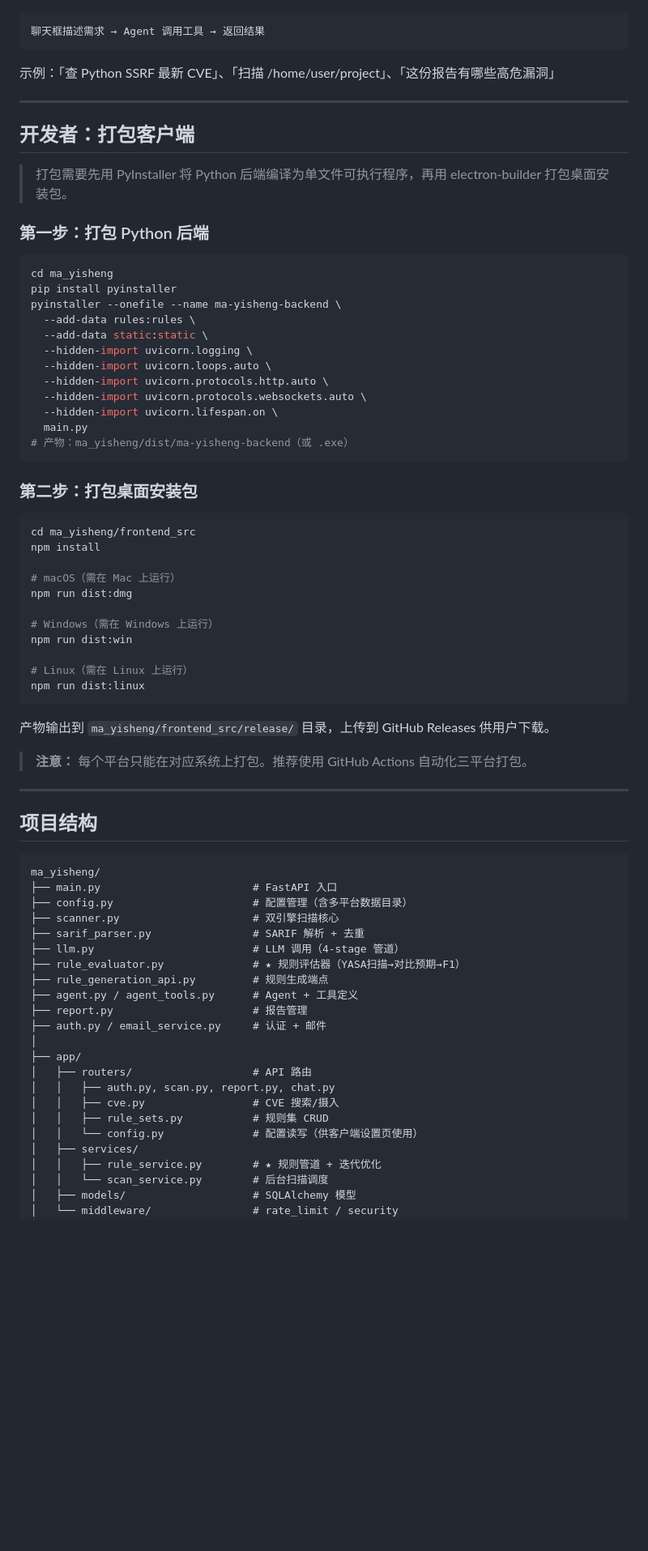
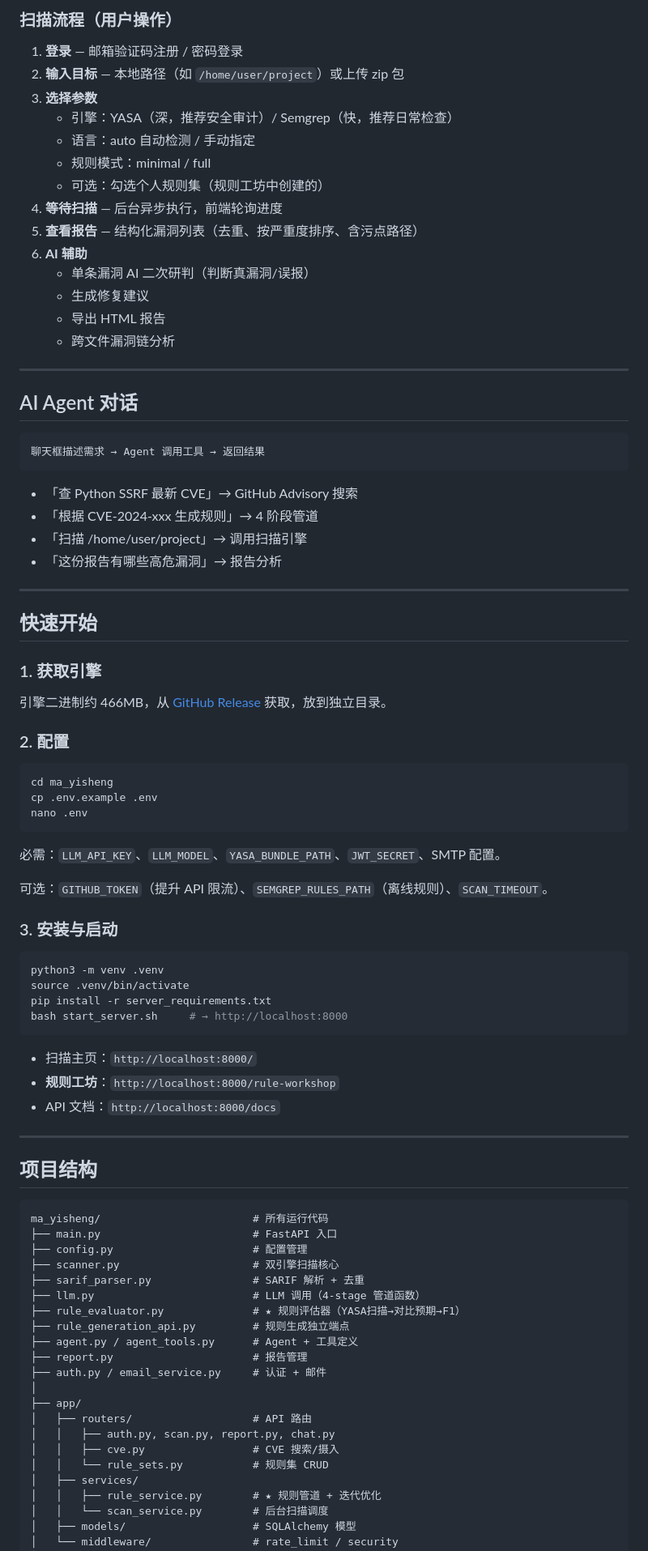
Before and after one commit to JarvisDing-sdu/yasa-rule-optimizer, a Markdown page: README.md, the part around one of its changes. Shown at 81% size. Rendered like a GitHub page; blank space fills up the shorter version.

Commit message:
docs: 恢复原 README，开头加简短使用说明

````diff
--- a/README.md
+++ b/README.md
@@ -92,66 +161,79 @@ CVE 描述 → [LLM 分析] → [LLM 生成规则] → [YASA 真实扫描评估]
+### 扫描流程（用户操作）
+
+1. **登录** — 邮箱验证码注册 / 密码登录
+2. **输入目标** — 本地路径（如 `/home/user/project`）或上传 zip 包
+3. **选择参数**
+   - 引擎：YASA（深，推荐安全审计）/ Semgrep（快，推荐日常检查）
+   - 语言：auto 自动检测 / 手动指定
+   - 规则模式：minimal / full
+   - 可选：勾选个人规则集（规则工坊中创建的）
+4. **等待扫描** — 后台异步执行，前端轮询进度
+5. **查看报告** — 结构化漏洞列表（去重、按严重度排序、含污点路径）
+6. **AI 辅助**
+   - 单条漏洞 AI 二次研判（判断真漏洞/误报）
+   - 生成修复建议
+   - 导出 HTML 报告
+   - 跨文件漏洞链分析
+
+---
+
+## AI Agent 对话
 
 ```
 聊天框描述需求 → Agent 调用工具 → 返回结果
 ```
 
-示例：「查 Python SSRF 最新 CVE」、「扫描 /home/user/project」、「这份报告有哪些高危漏洞」
+- 「查 Python SSRF 最新 CVE」→ GitHub Advisory 搜索
+- 「根据 CVE-2024-xxx 生成规则」→ 4 阶段管道
+- 「扫描 /home/user/project」→ 调用扫描引擎
+- 「这份报告有哪些高危漏洞」→ 报告分析
 
 ---
 
-## 开发者：打包客户端
+## 快速开始
 
-> 打包需要先用 PyInstaller 将 Python 后端编译为单文件可执行程序，再用 electron-builder 打包桌面安装包。
+### 1. 获取引擎
 
-### 第一步：打包 Python 后端
+引擎二进制约 466MB，从 [GitHub Release](https://github.com/JarvisDing-sdu/yasa-rule-optimizer/releases) 获取，放到独立目录。
+
+### 2. 配置
 
 ```bash
 cd ma_yisheng
-pip install pyinstaller
-pyinstaller --onefile --name ma-yisheng-backend \
-  --add-data rules:rules \
-  --add-data static:static \
-  --hidden-import uvicorn.logging \
-  --hidden-import uvicorn.loops.auto \
-  --hidden-import uvicorn.protocols.http.auto \
-  --hidden-import uvicorn.protocols.websockets.auto \
-  --hidden-import uvicorn.lifespan.on \
-  main.py
-# 产物：ma_yisheng/dist/ma-yisheng-backend（或 .exe）
+cp .env.example .env
+nano .env
 ```
 
-### 第二步：打包桌面安装包
+必需：`LLM_API_KEY`、`LLM_MODEL`、`YASA_BUNDLE_PATH`、`JWT_SECRET`、SMTP 配置。
+
+可选：`GITHUB_TOKEN`（提升 API 限流）、`SEMGREP_RULES_PATH`（离线规则）、`SCAN_TIMEOUT`。
+
+### 3. 安装与启动
 
 ```bash
-cd ma_yisheng/frontend_src
-npm install
-
-# macOS（需在 Mac 上运行）
-npm run dist:dmg
-
-# Windows（需在 Windows 上运行）
-npm run dist:win
-
-# Linux（需在 Linux 上运行）
-npm run dist:linux
+python3 -m venv .venv
+source .venv/bin/activate
+pip install -r server_requirements.txt
+bash start_server.sh     # → http://localhost:8000
 ```
 
-产物输出到 `ma_yisheng/frontend_src/release/` 目录，上传到 GitHub Releases 供用户下载。
-
-> **注意：** 每个平台只能在对应系统上打包。推荐使用 GitHub Actions 自动化三平台打包。
+- 扫描主页：`http://localhost:8000/`
+- **规则工坊**：`http://localhost:8000/rule-workshop`
+- API 文档：`http://localhost:8000/docs`
 
 ---
 
 ## 项目结构
 
 ```
-ma_yisheng/
+ma_yisheng/                        # 所有运行代码
 ├── main.py                        # FastAPI 入口
-├── config.py                      # 配置管理（含多平台数据目录）
+├── config.py                      # 配置管理
 ├── scanner.py                     # 双引擎扫描核心
 ├── sarif_parser.py                # SARIF 解析 + 去重
-├── llm.py                         # LLM 调用（4-stage 管道）
+├── llm.py                         # LLM 调用（4-stage 管道函数）
 ├── rule_evaluator.py              # ★ 规则评估器（YASA扫描→对比预期→F1）
-├── rule_generation_api.py         # 规则生成端点
+├── rule_generation_api.py         # 规则生成独立端点
 ├── agent.py / agent_tools.py      # Agent + 工具定义
 ├── report.py                      # 报告管理
 ├── auth.py / email_service.py     # 认证 + 邮件
@@ -160,8 +242,7 @@ ma_yisheng/
 │   ├── routers/                   # API 路由
 │   │   ├── auth.py, scan.py, report.py, chat.py
 │   │   ├── cve.py                 # CVE 搜索/摄入
-│   │   ├── rule_sets.py           # 规则集 CRUD
-│   │   └── config.py              # 配置读写（供客户端设置页使用）
+│   │   └── rule_sets.py           # 规则集 CRUD
 │   ├── services/
 │   │   ├── rule_service.py        # ★ 规则管道 + 迭代优化
 │   │   └── scan_service.py        # 后台扫描调度
````
Also changed, not shown: other parts of README.md (+161 -95 lines).
